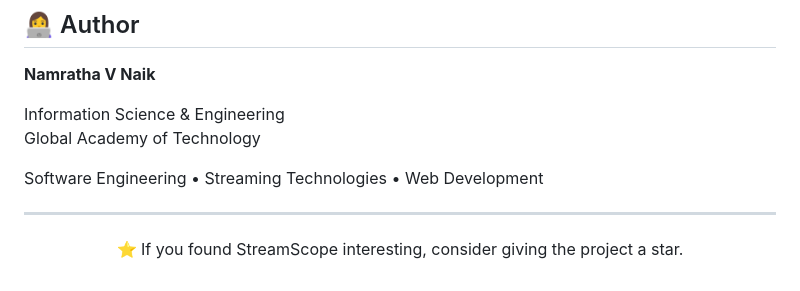
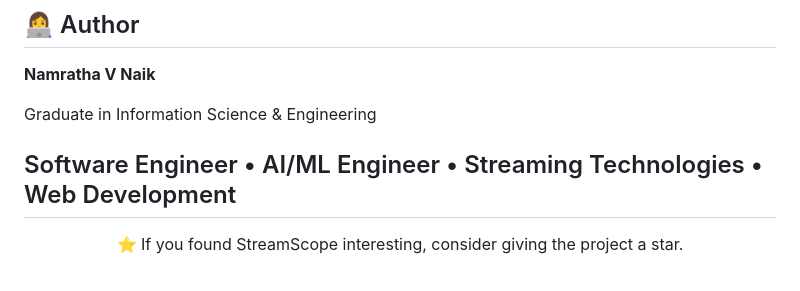
Before and after one commit to namrathanaik-16/StreamScope, a Markdown page: README.md, the part around the change. Rendered like a GitHub page.

Commit message:
Revise author details and skills in README
Updated author information and skills in README.

```diff
--- a/README.md
+++ b/README.md
@@ -410,11 +410,9 @@ Potential future extensions include:
 
 **Namratha V Naik**
 
-Information Science & Engineering
-Global Academy of Technology
+Graduate in Information Science & Engineering
 
-Software Engineering • Streaming Technologies • Web Development
-
+Software Engineer • AI/ML Engineer • Streaming Technologies • Web Development
 ---
 
 <p align="center">
```
